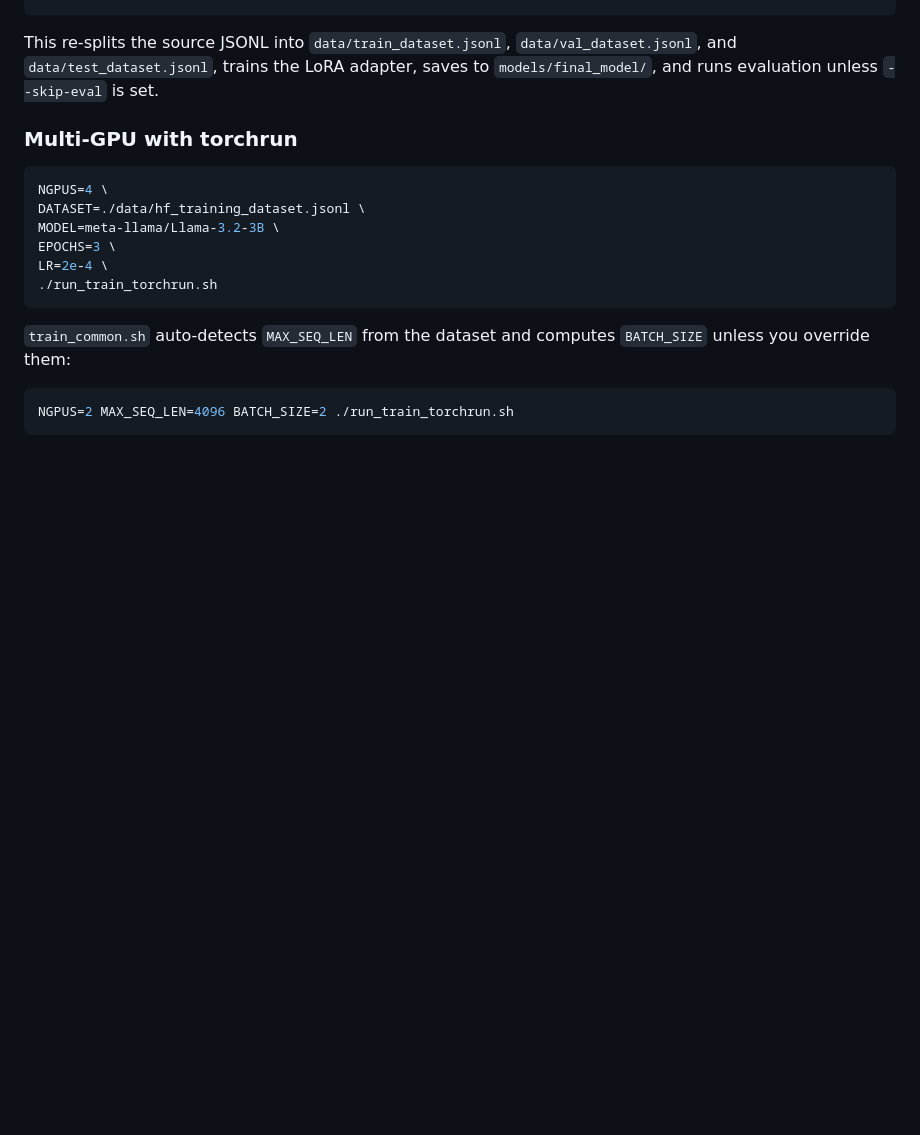
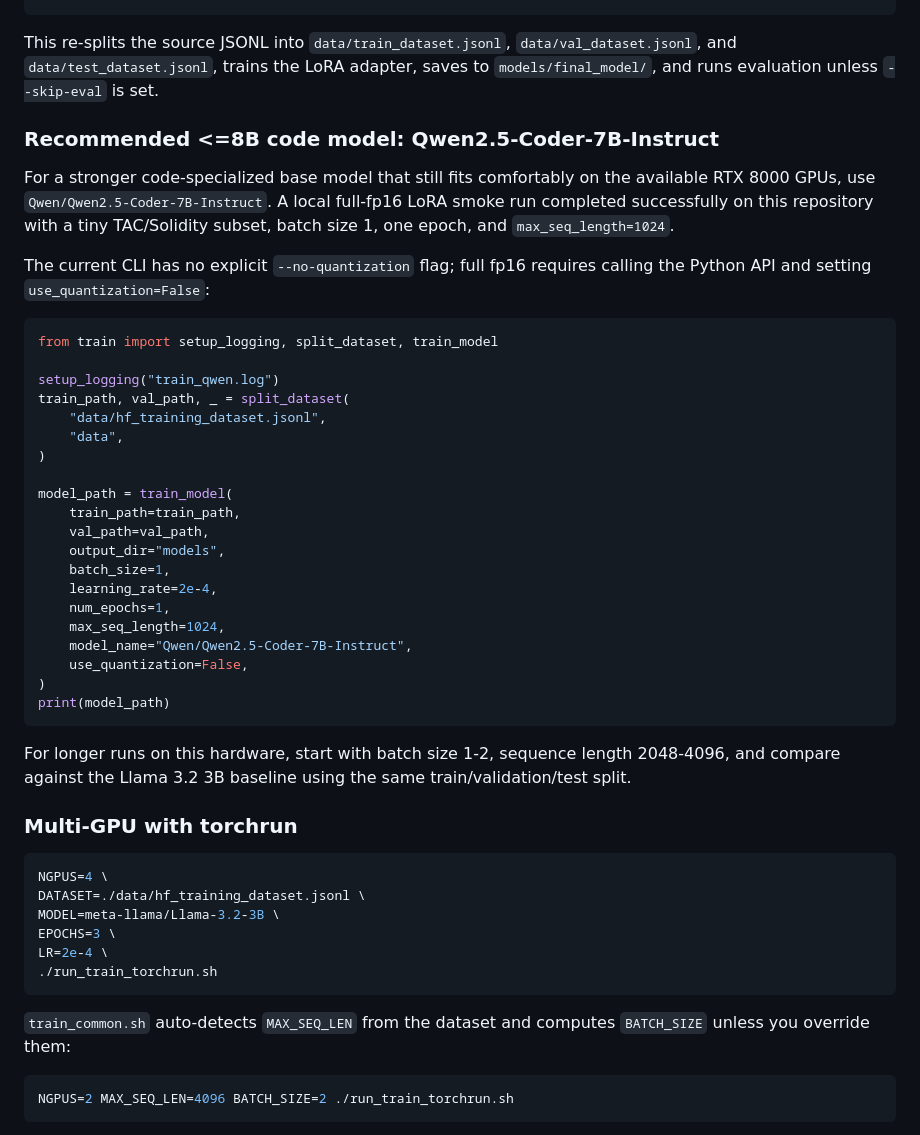
Before and after one commit to agorevski/A1.5_Smart_Contract_Bytecode_To_Code_Generator, a Markdown page: docs/runbook.md, the part around the change. Rendered like a GitHub page; blank space fills up the shorter version.

````diff
--- a/docs/runbook.md
+++ b/docs/runbook.md
@@ -181,6 +181,37 @@ python train.py \
 
 This re-splits the source JSONL into `data/train_dataset.jsonl`, `data/val_dataset.jsonl`, and `data/test_dataset.jsonl`, trains the LoRA adapter, saves to `models/final_model/`, and runs evaluation unless `--skip-eval` is set.
 
+### Recommended <=8B code model: Qwen2.5-Coder-7B-Instruct
+
+For a stronger code-specialized base model that still fits comfortably on the available RTX 8000 GPUs, use `Qwen/Qwen2.5-Coder-7B-Instruct`. A local full-fp16 LoRA smoke run completed successfully on this repository with a tiny TAC/Solidity subset, batch size 1, one epoch, and `max_seq_length=1024`.
+
+The current CLI has no explicit `--no-quantization` flag; full fp16 requires calling the Python API and setting `use_quantization=False`:
+
+```python
+from train import setup_logging, split_dataset, train_model
+
+setup_logging("train_qwen.log")
+train_path, val_path, _ = split_dataset(
+    "data/hf_training_dataset.jsonl",
+    "data",
+)
+
+model_path = train_model(
+    train_path=train_path,
+    val_path=val_path,
+    output_dir="models",
+    batch_size=1,
+    learning_rate=2e-4,
+    num_epochs=1,
+    max_seq_length=1024,
+    model_name="Qwen/Qwen2.5-Coder-7B-Instruct",
+    use_quantization=False,
+)
+print(model_path)
+```
+
+For longer runs on this hardware, start with batch size 1-2, sequence length 2048-4096, and compare against the Llama 3.2 3B baseline using the same train/validation/test split.
+
 ### Multi-GPU with torchrun
 
 ```bash
````
Also changed, not shown: docs/training-recommendations.md (+12 -0 lines).
